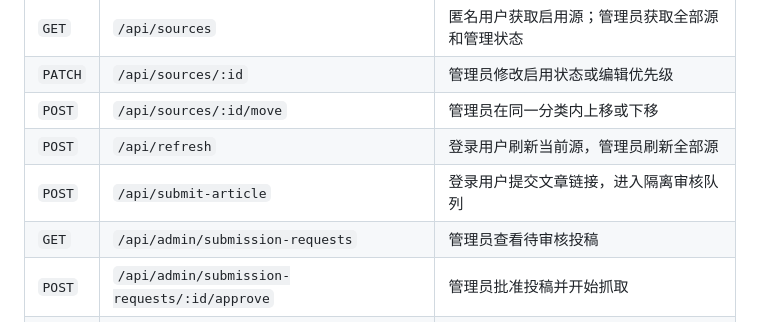
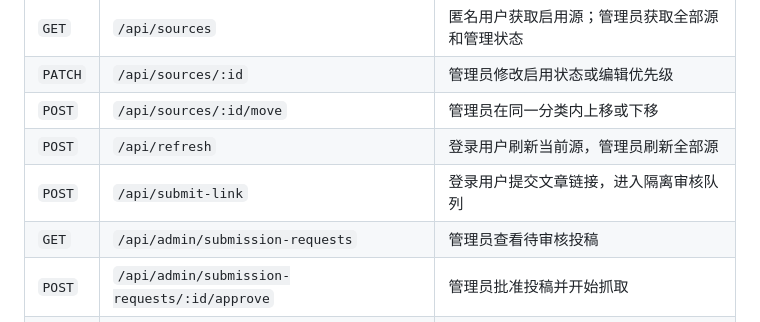
Before and after one commit to nardinmarcus/rssreader, a Markdown page: README.md, the part around the change. Rendered like a GitHub page.

Commit message:
docs: correct submission API endpoint

```diff
--- a/README.md
+++ b/README.md
@@ -144,7 +144,7 @@ Compose 只运行一个 `namoo-reader` 容器：
 | `PATCH` | `/api/sources/:id` | 管理员修改启用状态或编辑优先级 |
 | `POST` | `/api/sources/:id/move` | 管理员在同一分类内上移或下移 |
 | `POST` | `/api/refresh` | 登录用户刷新当前源，管理员刷新全部源 |
-| `POST` | `/api/submit-article` | 登录用户提交文章链接，进入隔离审核队列 |
+| `POST` | `/api/submit-link` | 登录用户提交文章链接，进入隔离审核队列 |
 | `GET` | `/api/admin/submission-requests` | 管理员查看待审核投稿 |
 | `POST` | `/api/admin/submission-requests/:id/approve` | 管理员批准投稿并开始抓取 |
 | `POST` | `/api/admin/submission-requests/:id/reject` | 管理员拒绝投稿，不访问目标地址 |
```
